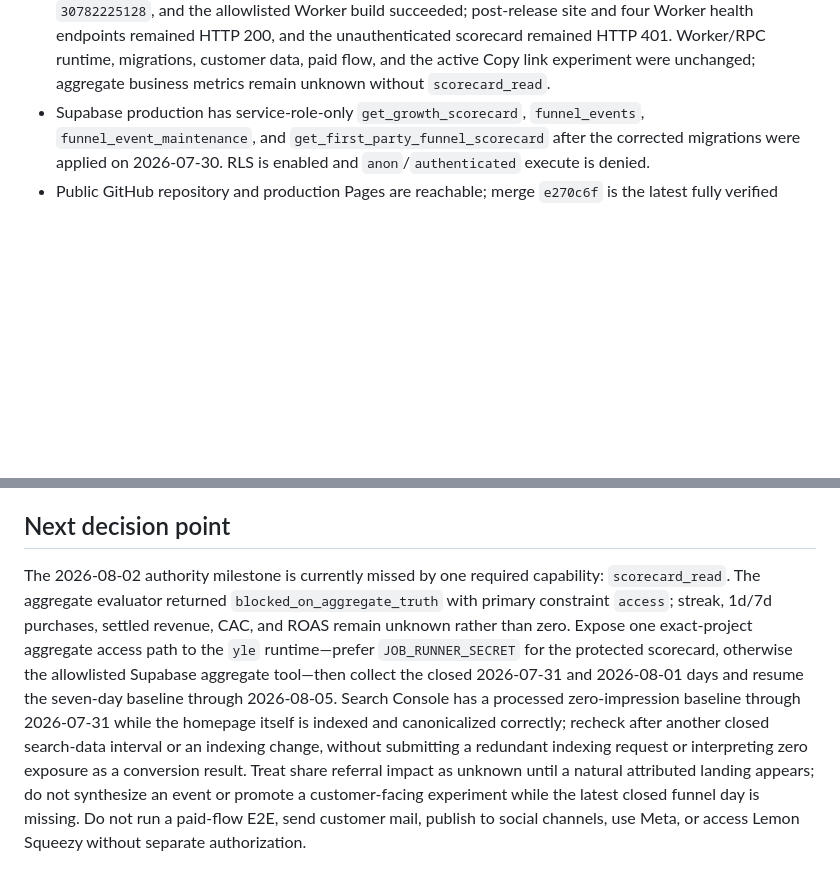
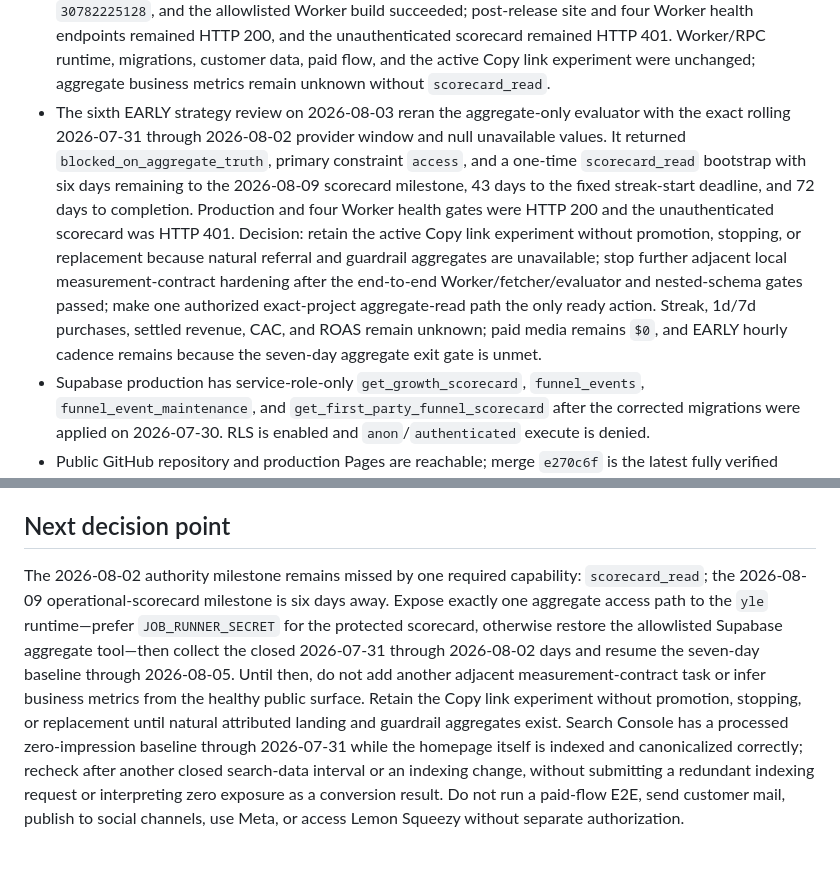
Before and after one commit to goodrambo/your-love-element, a Markdown page: docs/PROJECT_STATE.md, 2 parts joined by grey strips. GitHub-like rendering; blank space fills up the shorter version.

Commit message:
Record EARLY strategy review

```diff
--- a/docs/PROJECT_STATE.md
+++ b/docs/PROJECT_STATE.md
@@ -38,6 +38,7 @@ Read-only checks through 2026-08-03 confirmed:
 - Scorecard fetch-contract merge `139d093` fixes a reproduced bootstrap blocker by accepting the Worker's existing aggregate-only `generated_at` field only when it is a valid millisecond-precision UTC ISO timestamp. Its 6/6 fetcher suite now drives the exact fetcher through the real Worker handler and both mocked aggregate RPCs, while invalid/missing timestamps, unknown fields, sensitive fields, cacheable responses, CORS, wrong dates, `401`, and `404` remain fail-closed. PR [#79](https://github.com/goodrambo/your-love-element/pull/79), Harness run `30777363409`, Pages run `30777363040`, and the allowlisted Worker build succeeded; post-release site and four Worker health endpoints remained HTTP 200, and the unauthenticated scorecard remained HTTP 401. `JOB_RUNNER_SECRET` was still unavailable, so no positive production bearer request or aggregate payload was attempted.
 - Scorecard evaluator-handoff merge `78aad56` closes the final offline bootstrap-to-decision boundary: the 6/6 fetcher suite now passes both mocked aggregate RPCs through the real Worker handler, exact protected fetcher, and deterministic evaluator, which receives the exact two closed days, `7` landing sessions, and `1` verified purchaser before selecting `observability`. PR [#81](https://github.com/goodrambo/your-love-element/pull/81), Harness runs `30779750385` and `30779810183`, Pages run `30779809913`, and the allowlisted Worker build succeeded; post-release site and four Worker health endpoints remained HTTP 200, and the unauthenticated scorecard remained HTTP 401. Runtime, migrations, customer data, paid flow, and the active Copy link experiment were unchanged; the scheduled runtime still lacked `JOB_RUNNER_SECRET` and the exact-project Supabase reader, so 2026-07-31 through 2026-08-02 aggregates remain unknown.
 - Nested scorecard-contract merge `a69640e` fixes a reproduced fail-open gap where known top-level objects could carry undefined non-sensitive nested fields. The fetcher now allowlists every range, goal, totals, daily, and attribution field and requires string limitations; six nested drift cases are rejected while the real Worker-to-evaluator path remains green. PR [#83](https://github.com/goodrambo/your-love-element/pull/83), Harness runs `30782188390` and `30782225597`, Pages run `30782225128`, and the allowlisted Worker build succeeded; post-release site and four Worker health endpoints remained HTTP 200, and the unauthenticated scorecard remained HTTP 401. Worker/RPC runtime, migrations, customer data, paid flow, and the active Copy link experiment were unchanged; aggregate business metrics remain unknown without `scorecard_read`.
+- The sixth EARLY strategy review on 2026-08-03 reran the aggregate-only evaluator with the exact rolling 2026-07-31 through 2026-08-02 provider window and null unavailable values. It returned `blocked_on_aggregate_truth`, primary constraint `access`, and a one-time `scorecard_read` bootstrap with six days remaining to the 2026-08-09 scorecard milestone, 43 days to the fixed streak-start deadline, and 72 days to completion. Production and four Worker health gates were HTTP 200 and the unauthenticated scorecard was HTTP 401. Decision: retain the active Copy link experiment without promotion, stopping, or replacement because natural referral and guardrail aggregates are unavailable; stop further adjacent local measurement-contract hardening after the end-to-end Worker/fetcher/evaluator and nested-schema gates passed; make one authorized exact-project aggregate-read path the only ready action. Streak, 1d/7d purchases, settled revenue, CAC, and ROAS remain unknown; paid media remains `$0`, and EARLY hourly cadence remains because the seven-day aggregate exit gate is unmet.
 - Supabase production has service-role-only `get_growth_scorecard`, `funnel_events`, `funnel_event_maintenance`, and `get_first_party_funnel_scorecard` after the corrected migrations were applied on 2026-07-30. RLS is enabled and `anon`/`authenticated` execute is denied.
 - Public GitHub repository and production Pages are reachable; merge `e270c6f` is the latest fully verified runtime deployment. Harness run `30593389598` and Pages run `30593389276` completed successfully. The homepage now serves the 1672 x 941 hero artwork as a 112,840-byte WebP instead of the 2,268,306-byte PNG for both visible uses, a 95.0% reduction. Production desktop `1440 x 1000` and mobile `390 x 844` browser smoke loaded both images at their natural dimensions with no horizontal overflow or console warnings/errors; the four Worker health endpoints remained HTTP 200 and the unauthenticated scorecard remained HTTP 401.
 - Image-discovery merge `110435e` aligned the homepage WebPage/Product JSON-LD and image sitemap with that deployed WebP. Harness run `30596444920` and Pages run `30596444514` succeeded. Read-only production source and desktop/mobile browser smoke confirmed `dateModified` 2026-07-31, matching WebP URLs, one H1, no horizontal overflow, hidden mobile navigation, and no console warnings/errors; the four Worker health endpoints remained HTTP 200 and the unauthenticated scorecard remained HTTP 401.
@@ -131,4 +132,4 @@ These changes passed Harness checks and a fresh local browser smoke on 2026-07-3
 
 ## Next decision point
 
-The 2026-08-02 authority milestone is currently missed by one required capability: `scorecard_read`. The aggregate evaluator returned `blocked_on_aggregate_truth` with primary constraint `access`; streak, 1d/7d purchases, settled revenue, CAC, and ROAS remain unknown rather than zero. Expose one exact-project aggregate access path to the `yle` runtime—prefer `JOB_RUNNER_SECRET` for the protected scorecard, otherwise the allowlisted Supabase aggregate tool—then collect the closed 2026-07-31 and 2026-08-01 days and resume the seven-day baseline through 2026-08-05. Search Console has a processed zero-impression baseline through 2026-07-31 while the homepage itself is indexed and canonicalized correctly; recheck after another closed search-data interval or an indexing change, without submitting a redundant indexing request or interpreting zero exposure as a conversion result. Treat share referral impact as unknown until a natural attributed landing appears; do not synthesize an event or promote a customer-facing experiment while the latest closed funnel day is missing. Do not run a paid-flow E2E, send customer mail, publish to social channels, use Meta, or access Lemon Squeezy without separate authorization.
+The 2026-08-02 authority milestone remains missed by one required capability: `scorecard_read`; the 2026-08-09 operational-scorecard milestone is six days away. Expose exactly one aggregate access path to the `yle` runtime—prefer `JOB_RUNNER_SECRET` for the protected scorecard, otherwise restore the allowlisted Supabase aggregate tool—then collect the closed 2026-07-31 through 2026-08-02 days and resume the seven-day baseline through 2026-08-05. Until then, do not add another adjacent measurement-contract task or infer business metrics from the healthy public surface. Retain the Copy link experiment without promotion, stopping, or replacement until natural attributed landing and guardrail aggregates exist. Search Console has a processed zero-impression baseline through 2026-07-31 while the homepage itself is indexed and canonicalized correctly; recheck after another closed search-data interval or an indexing change, without submitting a redundant indexing request or interpreting zero exposure as a conversion result. Do not run a paid-flow E2E, send customer mail, publish to social channels, use Meta, or access Lemon Squeezy without separate authorization.
```
Also changed, not shown: docs/BACKLOG.md (+1 -1 lines).
